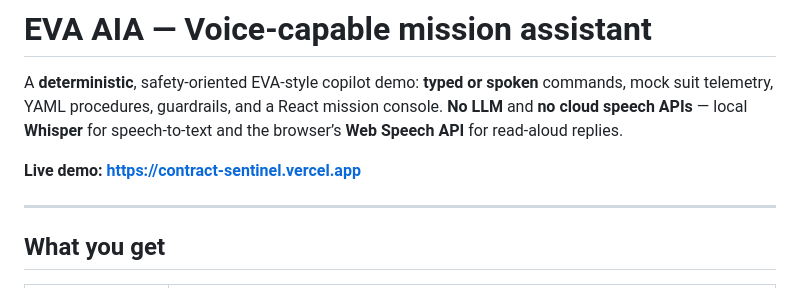
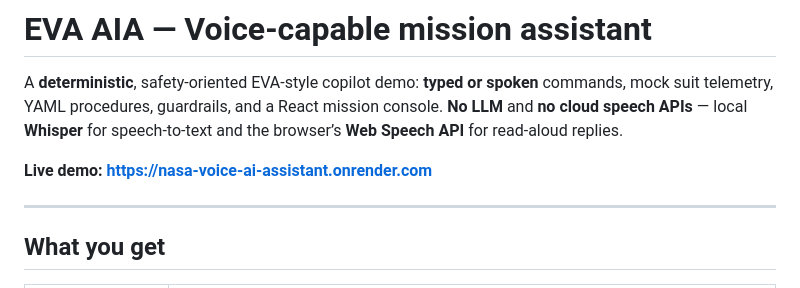
Before and after one commit to RISDxNASA-SUITS/SUITS-26, a Markdown page: README.md, the part around the change. Rendered like a GitHub page.

Commit message:
Update live demo link in README.md

```diff
--- a/README.md
+++ b/README.md
@@ -2,7 +2,7 @@
 
 A **deterministic**, safety-oriented EVA-style copilot demo: **typed or spoken** commands, mock suit telemetry, YAML procedures, guardrails, and a React mission console. **No LLM** and **no cloud speech APIs** — local **Whisper** for speech-to-text and the browser’s **Web Speech API** for read-aloud replies.
 
-**Live demo:** **[https://contract-sentinel.vercel.app](https://nasa-voice-ai-assistant.onrender.com)**
+**Live demo:** **[https://nasa-voice-ai-assistant.onrender.com](https://nasa-voice-ai-assistant.onrender.com)**
 
 ---
 
```
